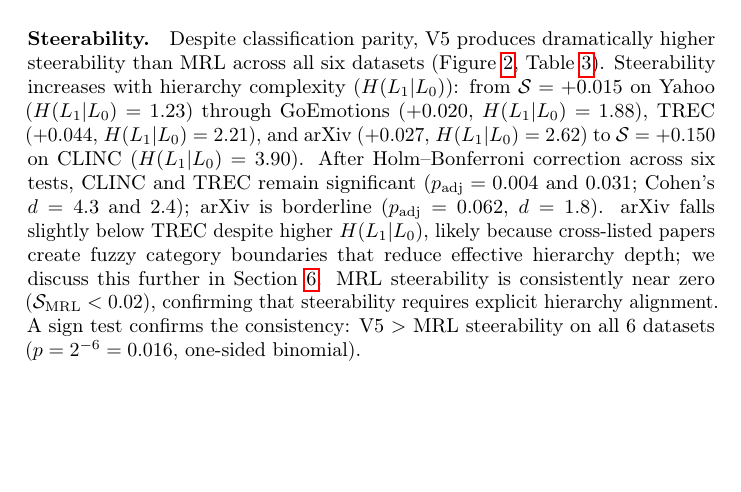
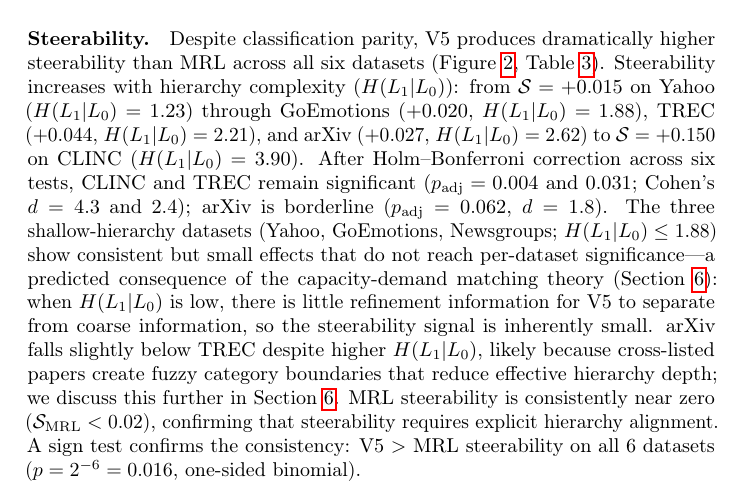
Before and after one commit to dl1683/ai-moonshots, a LaTeX paper (moonshot-fractal-embeddings/paper/fractal_embeddings.tex): part of page 6 of 18, cut so that both start at the same text, the shorter picture padded with empty space. Compiled offline with pdfLaTeX; a LaTeX package or settings file that is missing is left out.

Commit message:
Frame shallow-hierarchy non-significance as predicted by theory
Explicitly connects Yahoo/GoEmotions/Newsgroups small effects to
capacity-demand matching theory, preempting reviewer concern.

Co-Authored-By: Claude Opus 4.6 <noreply@anthropic.com>

```diff
--- a/moonshot-fractal-embeddings/paper/fractal_embeddings.tex
+++ b/moonshot-fractal-embeddings/paper/fractal_embeddings.tex
@@ -252,6 +252,7 @@ CLINC & 0.961 & 0.954 & 0.910 & 0.887 & 0.676 & 0.704 \\
 Despite classification parity, V5 produces dramatically higher steerability than MRL across all six datasets (Figure~\ref{fig:forest}, Table~\ref{tab:steerability}).
 Steerability increases with hierarchy complexity ($\hlo$): from $\steer = +0.015$ on Yahoo ($\hlo = 1.23$) through GoEmotions ($+0.020$, $\hlo = 1.88$), TREC ($+0.044$, $\hlo = 2.21$), and arXiv ($+0.027$, $\hlo = 2.62$) to $\steer = +0.150$ on CLINC ($\hlo = 3.90$).
 After Holm--Bonferroni correction across six tests, CLINC and TREC remain significant ($p_\text{adj} = 0.004$ and $0.031$; Cohen's $d = 4.3$ and $2.4$); arXiv is borderline ($p_\text{adj} = 0.062$, $d = 1.8$).
+The three shallow-hierarchy datasets (Yahoo, GoEmotions, Newsgroups; $\hlo \leq 1.88$) show consistent but small effects that do not reach per-dataset significance---a predicted consequence of the capacity-demand matching theory (Section~\ref{sec:scaling}): when $\hlo$ is low, there is little refinement information for V5 to separate from coarse information, so the steerability signal is inherently small.
 arXiv falls slightly below TREC despite higher $\hlo$, likely because cross-listed papers create fuzzy category boundaries that reduce effective hierarchy depth; we discuss this further in Section~\ref{sec:scaling}.
 MRL steerability is consistently near zero ($\steer_\text{MRL} < 0.02$), confirming that steerability requires explicit hierarchy alignment.
 A sign test confirms the consistency: V5 $>$ MRL steerability on all 6 datasets ($p = 2^{-6} = 0.016$, one-sided binomial).
```
